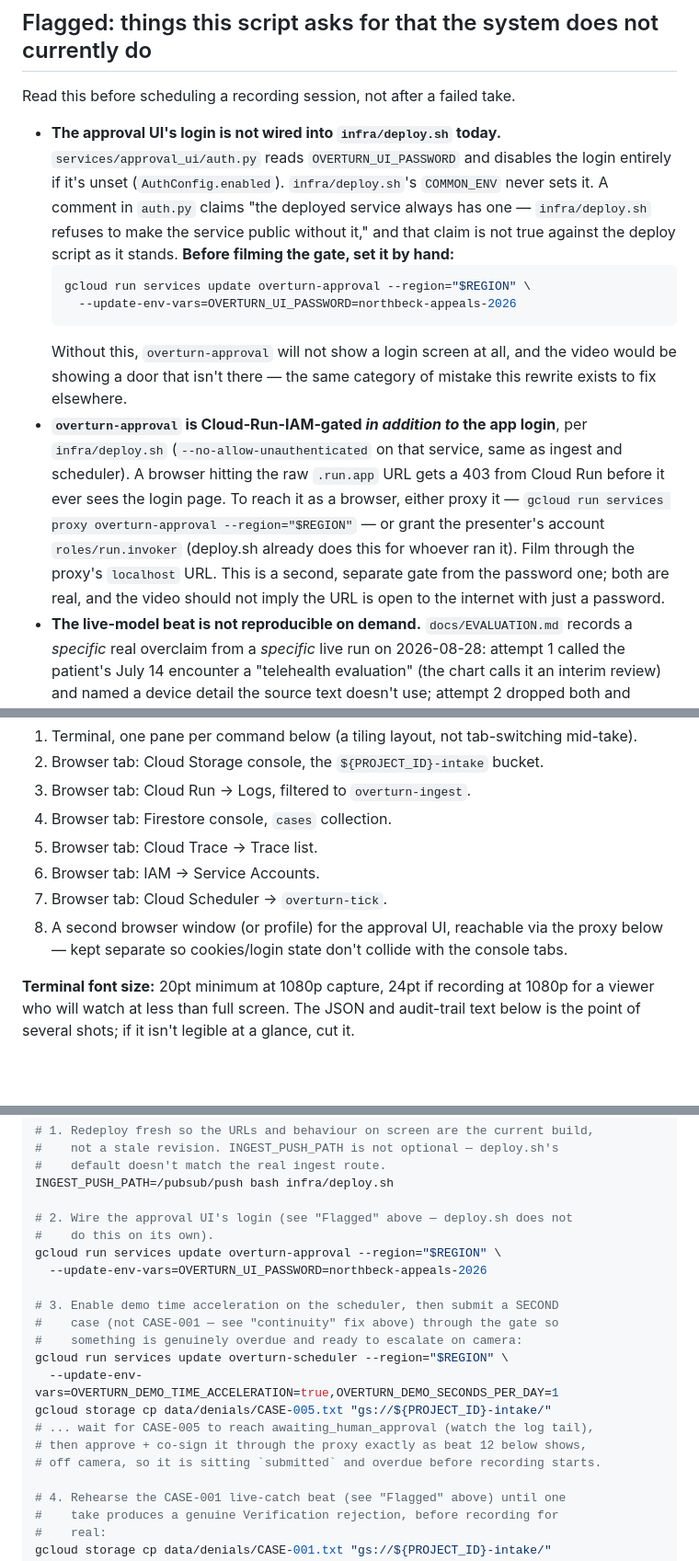
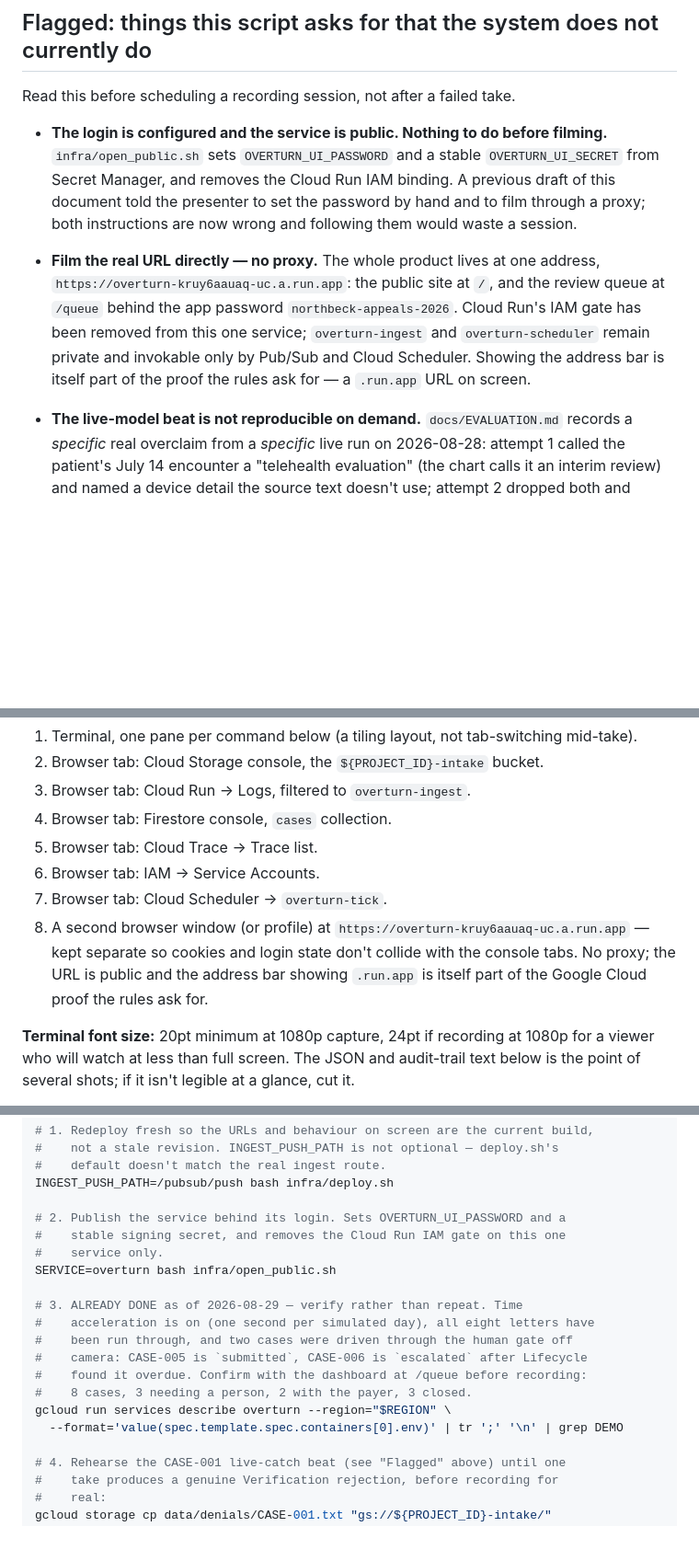
Before and after one commit to Rickygole/overturn, a Markdown page: docs/VIDEO_SCRIPT.md, 3 parts joined by grey strips. Shown at 92% size. Drawn GitHub-style; blank space fills up the shorter version.

Commit message:
video script: correct the prerequisites that would burn a session
Three instructions in the setup section were stale enough to cost a recording
session before anyone noticed:

  * the approval service is named "overturn", not "overturn-approval" -- it
    serves the whole product now, site and queue, at one address
  * it is no longer Cloud-Run-IAM-gated, so the "film through
    gcloud run services proxy, browser to localhost" instruction is wrong.
    Film the real URL. The address bar showing .run.app is itself part of the
    Google Cloud proof the rules ask for.
  * the login no longer needs setting by hand; open_public.sh does it

Also replaced the "submit a second case off camera so something is overdue"
prep step with a verification step, because it is already done: all eight
letters have been through the deployed pipeline, CASE-005 is submitted, and
Lifecycle escalated CASE-006 on its own after the response window lapsed.

````diff
--- a/docs/VIDEO_SCRIPT.md
+++ b/docs/VIDEO_SCRIPT.md
@@ -58,30 +58,21 @@ it would cost the project its best beat if followed. Fixed here:
 
 Read this before scheduling a recording session, not after a failed take.
 
-- **The approval UI's login is not wired into `infra/deploy.sh` today.**
-  `services/approval_ui/auth.py` reads `OVERTURN_UI_PASSWORD` and disables the
-  login entirely if it's unset (`AuthConfig.enabled`). `infra/deploy.sh`'s
-  `COMMON_ENV` never sets it. A comment in `auth.py` claims "the deployed
-  service always has one — `infra/deploy.sh` refuses to make the service
-  public without it," and that claim is not true against the deploy script as
-  it stands. **Before filming the gate, set it by hand:**
-  ```bash
-  gcloud run services update overturn-approval --region="$REGION" \
-    --update-env-vars=OVERTURN_UI_PASSWORD=northbeck-appeals-2026
-  ```
-  Without this, `overturn-approval` will not show a login screen at all, and
-  the video would be showing a door that isn't there — the same category of
-  mistake this rewrite exists to fix elsewhere.
-- **`overturn-approval` is Cloud-Run-IAM-gated *in addition to* the app
-  login**, per `infra/deploy.sh` (`--no-allow-unauthenticated` on that
-  service, same as ingest and scheduler). A browser hitting the raw
-  `.run.app` URL gets a 403 from Cloud Run before it ever sees the login
-  page. To reach it as a browser, either proxy it —
-  `gcloud run services proxy overturn-approval --region="$REGION"` — or grant
-  the presenter's account `roles/run.invoker` (deploy.sh already does this
-  for whoever ran it). Film through the proxy's `localhost` URL. This is a
-  second, separate gate from the password one; both are real, and the video
-  should not imply the URL is open to the internet with just a password.
+- **The login is configured and the service is public. Nothing to do before
+  filming.** `infra/open_public.sh` sets `OVERTURN_UI_PASSWORD` and a stable
+  `OVERTURN_UI_SECRET` from Secret Manager, and removes the Cloud Run IAM
+  binding. A previous draft of this document told the presenter to set the
+  password by hand and to film through a proxy; both instructions are now
+  wrong and following them would waste a session.
+
+- **Film the real URL directly — no proxy.** The whole product lives at one
+  address, `https://overturn-kruy6aauaq-uc.a.run.app`: the public site at `/`,
+  and the review queue at `/queue` behind the app password
+  `northbeck-appeals-2026`. Cloud Run's IAM gate has been removed from this
+  one service; `overturn-ingest` and `overturn-scheduler` remain private and
+  invokable only by Pub/Sub and Cloud Scheduler. Showing the address bar is
+  itself part of the proof the rules ask for — a `.run.app` URL on screen.
+
 - **The live-model beat is not reproducible on demand.** `docs/EVALUATION.md`
   records a *specific* real overclaim from a *specific* live run on
   2026-08-28: attempt 1 called the patient's July 14 encounter a "telehealth
@@ -120,9 +111,11 @@ Read this before scheduling a recording session, not after a failed take.
 5. Browser tab: Cloud Trace → Trace list.
 6. Browser tab: IAM → Service Accounts.
 7. Browser tab: Cloud Scheduler → `overturn-tick`.
-8. A second browser window (or profile) for the approval UI, reachable via
-   the proxy below — kept separate so cookies/login state don't collide with
-   the console tabs.
+8. A second browser window (or profile) at
+   `https://overturn-kruy6aauaq-uc.a.run.app` — kept separate so cookies and
+   login state don't collide with the console tabs. No proxy; the URL is
+   public and the address bar showing `.run.app` is itself part of the
+   Google Cloud proof the rules ask for.
 
 **Terminal font size:** 20pt minimum at 1080p capture, 24pt if recording at
 1080p for a viewer who will watch at less than full screen. The JSON and
@@ -155,20 +148,19 @@ gcloud auth application-default set-quota-project "$PROJECT_ID"
 #    default doesn't match the real ingest route.
 INGEST_PUSH_PATH=/pubsub/push bash infra/deploy.sh
 
-# 2. Wire the approval UI's login (see "Flagged" above — deploy.sh does not
-#    do this on its own).
-gcloud run services update overturn-approval --region="$REGION" \
-  --update-env-vars=OVERTURN_UI_PASSWORD=northbeck-appeals-2026
+# 2. Publish the service behind its login. Sets OVERTURN_UI_PASSWORD and a
+#    stable signing secret, and removes the Cloud Run IAM gate on this one
+#    service only.
+SERVICE=overturn bash infra/open_public.sh
 
-# 3. Enable demo time acceleration on the scheduler, then submit a SECOND
-#    case (not CASE-001 — see "continuity" fix above) through the gate so
-#    something is genuinely overdue and ready to escalate on camera:
-gcloud run services update overturn-scheduler --region="$REGION" \
-  --update-env-vars=OVERTURN_DEMO_TIME_ACCELERATION=true,OVERTURN_DEMO_SECONDS_PER_DAY=1
-gcloud storage cp data/denials/CASE-005.txt "gs://${PROJECT_ID}-intake/"
-# ... wait for CASE-005 to reach awaiting_human_approval (watch the log tail),
-# then approve + co-sign it through the proxy exactly as beat 12 below shows,
-# off camera, so it is sitting `submitted` and overdue before recording starts.
+# 3. ALREADY DONE as of 2026-08-29 — verify rather than repeat. Time
+#    acceleration is on (one second per simulated day), all eight letters have
+#    been run through, and two cases were driven through the human gate off
+#    camera: CASE-005 is `submitted`, CASE-006 is `escalated` after Lifecycle
+#    found it overdue. Confirm with the dashboard at /queue before recording:
+#    8 cases, 3 needing a person, 2 with the payer, 3 closed.
+gcloud run services describe overturn --region="$REGION" \
+  --format='value(spec.template.spec.containers[0].env)' | tr ';' '\n' | grep DEMO
 
 # 4. Rehearse the CASE-001 live-catch beat (see "Flagged" above) until one
 #    take produces a genuine Verification rejection, before recording for
````
Also changed, not shown: other parts of docs/VIDEO_SCRIPT.md (+2 -2 lines).
